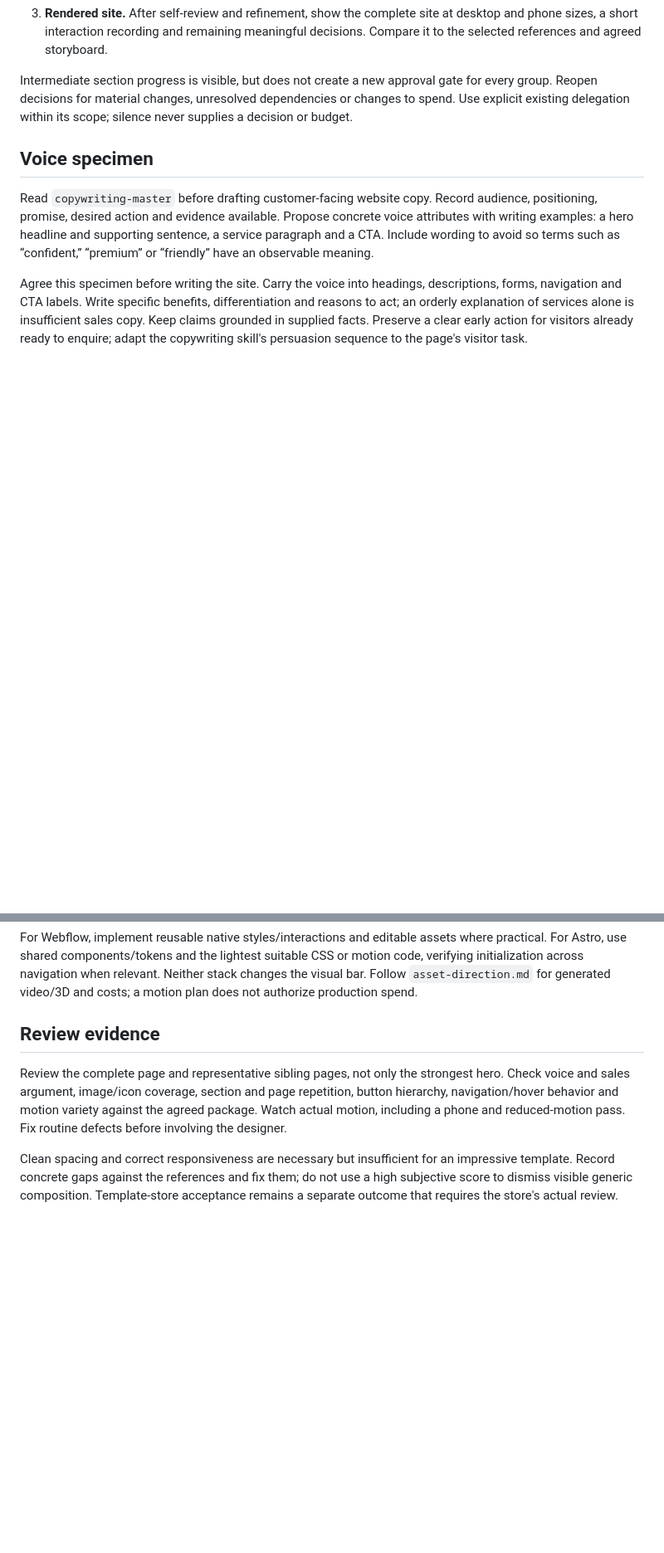
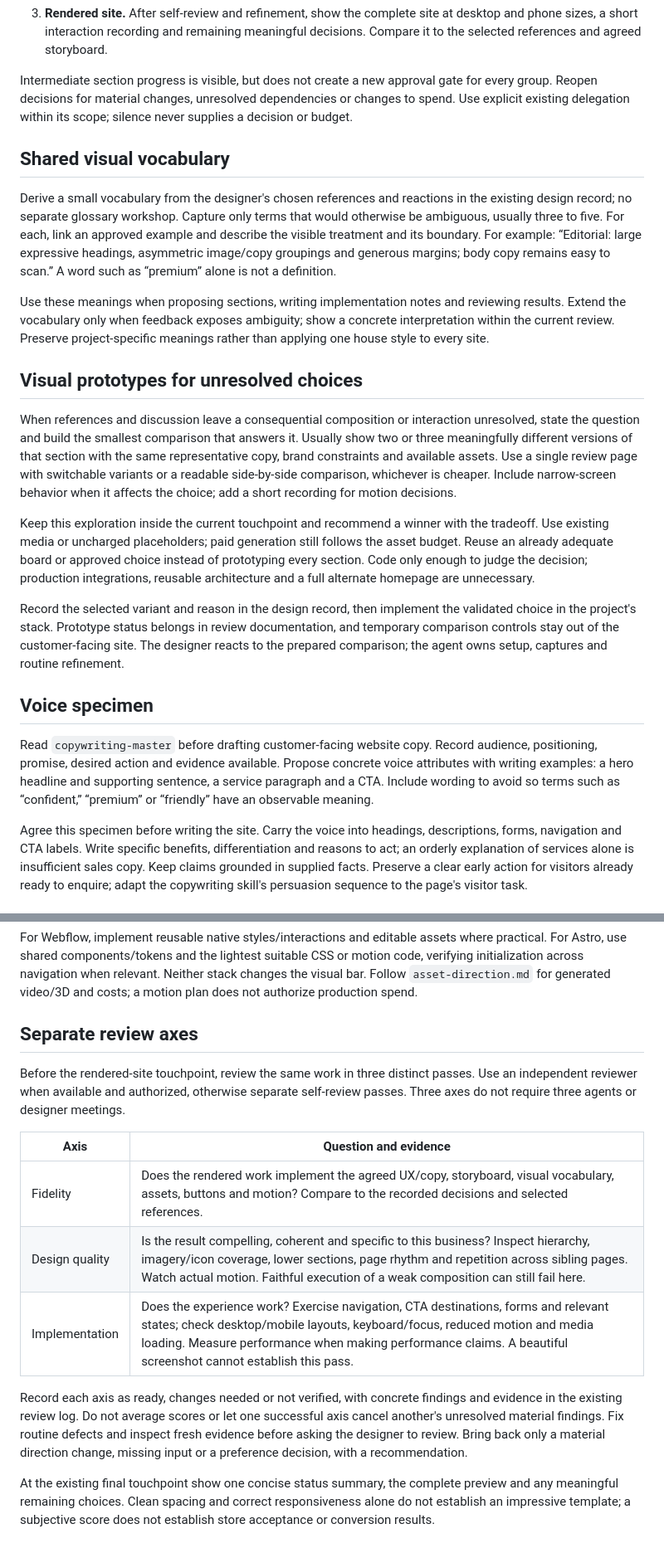
Before and after one commit to GoliathMarketing89/agentic-web-design, a Markdown page: skills/agentic-web-design/creative-review.md, 2 parts joined by grey strips. Shown at 83% size. GitHub-like rendering; blank space fills up the shorter version.

Commit message:
skill: add lightweight visual prototypes, vocabulary and separate review axes

```diff
--- a/skills/agentic-web-design/creative-review.md
+++ b/skills/agentic-web-design/creative-review.md
@@ -11,6 +11,20 @@ Use the [design interview](design-intake.md) across all three touchpoints. Each
 3. **Rendered site.** After self-review and refinement, show the complete site at desktop and phone sizes, a short interaction recording and remaining meaningful decisions. Compare it to the selected references and agreed storyboard.
 
 Intermediate section progress is visible, but does not create a new approval gate for every group. Reopen decisions for material changes, unresolved dependencies or changes to spend. Use explicit existing delegation within its scope; silence never supplies a decision or budget.
+
+## Shared visual vocabulary
+
+Derive a small vocabulary from the designer's chosen references and reactions in the existing design record; no separate glossary workshop. Capture only terms that would otherwise be ambiguous, usually three to five. For each, link an approved example and describe the visible treatment and its boundary. For example: “Editorial: large expressive headings, asymmetric image/copy groupings and generous margins; body copy remains easy to scan.” A word such as “premium” alone is not a definition.
+
+Use these meanings when proposing sections, writing implementation notes and reviewing results. Extend the vocabulary only when feedback exposes ambiguity; show a concrete interpretation within the current review. Preserve project-specific meanings rather than applying one house style to every site.
+
+## Visual prototypes for unresolved choices
+
+When references and discussion leave a consequential composition or interaction unresolved, state the question and build the smallest comparison that answers it. Usually show two or three meaningfully different versions of that section with the same representative copy, brand constraints and available assets. Use a single review page with switchable variants or a readable side-by-side comparison, whichever is cheaper. Include narrow-screen behavior when it affects the choice; add a short recording for motion decisions.
+
+Keep this exploration inside the current touchpoint and recommend a winner with the tradeoff. Use existing media or uncharged placeholders; paid generation still follows the asset budget. Reuse an already adequate board or approved choice instead of prototyping every section. Code only enough to judge the decision; production integrations, reusable architecture and a full alternate homepage are unnecessary.
+
+Record the selected variant and reason in the design record, then implement the validated choice in the project's stack. Prototype status belongs in review documentation, and temporary comparison controls stay out of the customer-facing site. The designer reacts to the prepared comparison; the agent owns setup, captures and routine refinement.
 
 ## Voice specimen
 
@@ -48,8 +62,16 @@ Use motion to reveal relationships, direct attention or express the brand. Avoid
 
 For Webflow, implement reusable native styles/interactions and editable assets where practical. For Astro, use shared components/tokens and the lightest suitable CSS or motion code, verifying initialization across navigation when relevant. Neither stack changes the visual bar. Follow `asset-direction.md` for generated video/3D and costs; a motion plan does not authorize production spend.
 
-## Review evidence
+## Separate review axes
 
-Review the complete page and representative sibling pages, not only the strongest hero. Check voice and sales argument, image/icon coverage, section and page repetition, button hierarchy, navigation/hover behavior and motion variety against the agreed package. Watch actual motion, including a phone and reduced-motion pass. Fix routine defects before involving the designer.
+Before the rendered-site touchpoint, review the same work in three distinct passes. Use an independent reviewer when available and authorized, otherwise separate self-review passes. Three axes do not require three agents or designer meetings.
 
-Clean spacing and correct responsiveness are necessary but insufficient for an impressive template. Record concrete gaps against the references and fix them; do not use a high subjective score to dismiss visible generic composition. Template-store acceptance remains a separate outcome that requires the store's actual review.
+| Axis | Question and evidence |
+| --- | --- |
+| Fidelity | Does the rendered work implement the agreed UX/copy, storyboard, visual vocabulary, assets, buttons and motion? Compare to the recorded decisions and selected references. |
+| Design quality | Is the result compelling, coherent and specific to this business? Inspect hierarchy, imagery/icon coverage, lower sections, page rhythm and repetition across sibling pages. Watch actual motion. Faithful execution of a weak composition can still fail here. |
+| Implementation | Does the experience work? Exercise navigation, CTA destinations, forms and relevant states; check desktop/mobile layouts, keyboard/focus, reduced motion and media loading. Measure performance when making performance claims. A beautiful screenshot cannot establish this pass. |
+
+Record each axis as ready, changes needed or not verified, with concrete findings and evidence in the existing review log. Do not average scores or let one successful axis cancel another's unresolved material findings. Fix routine defects and inspect fresh evidence before asking the designer to review. Bring back only a material direction change, missing input or a preference decision, with a recommendation.
+
+At the existing final touchpoint show one concise status summary, the complete preview and any meaningful remaining choices. Clean spacing and correct responsiveness alone do not establish an impressive template; a subjective score does not establish store acceptance or conversion results.
```
Also changed, not shown: skills/agentic-web-design/SKILL.md (+7 -1 lines).
